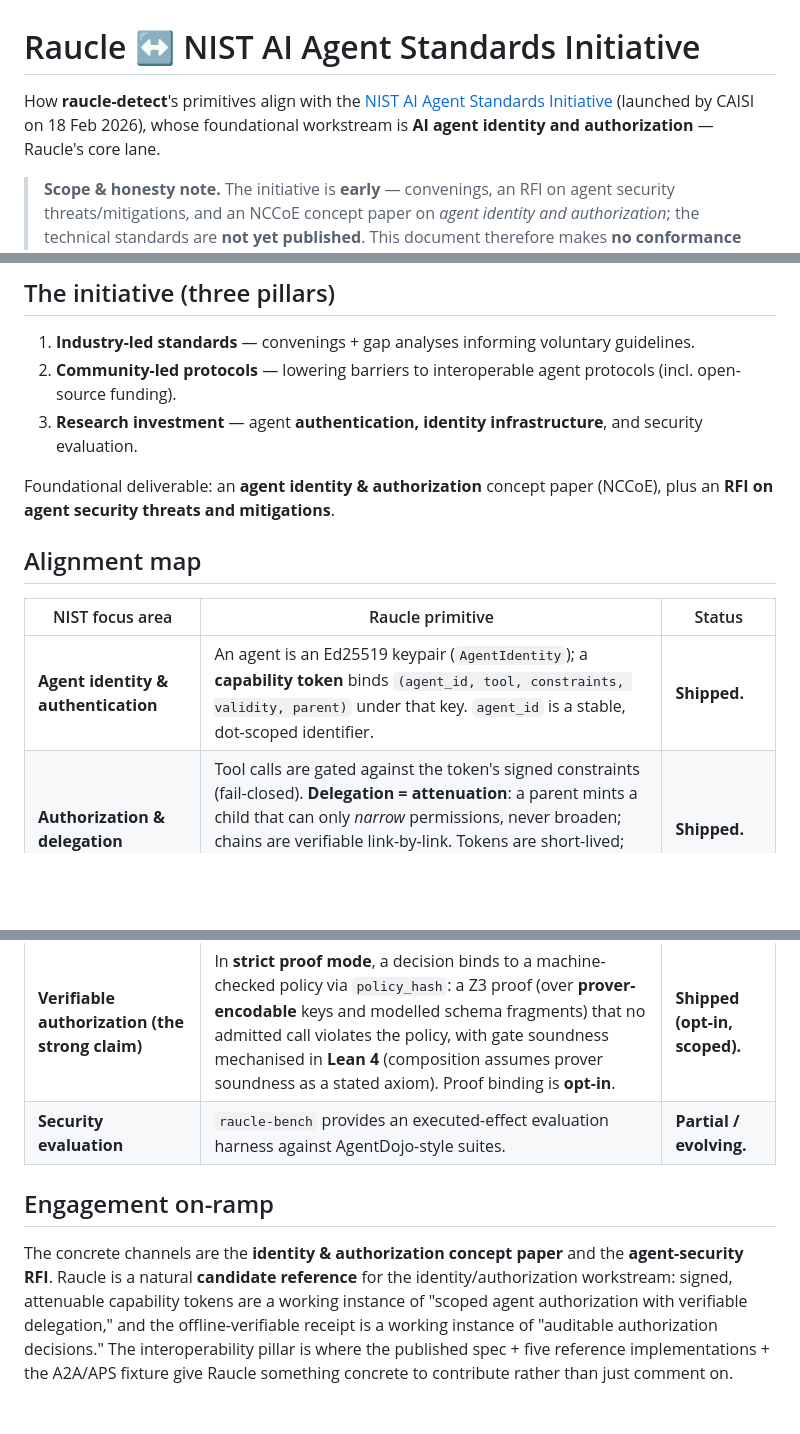
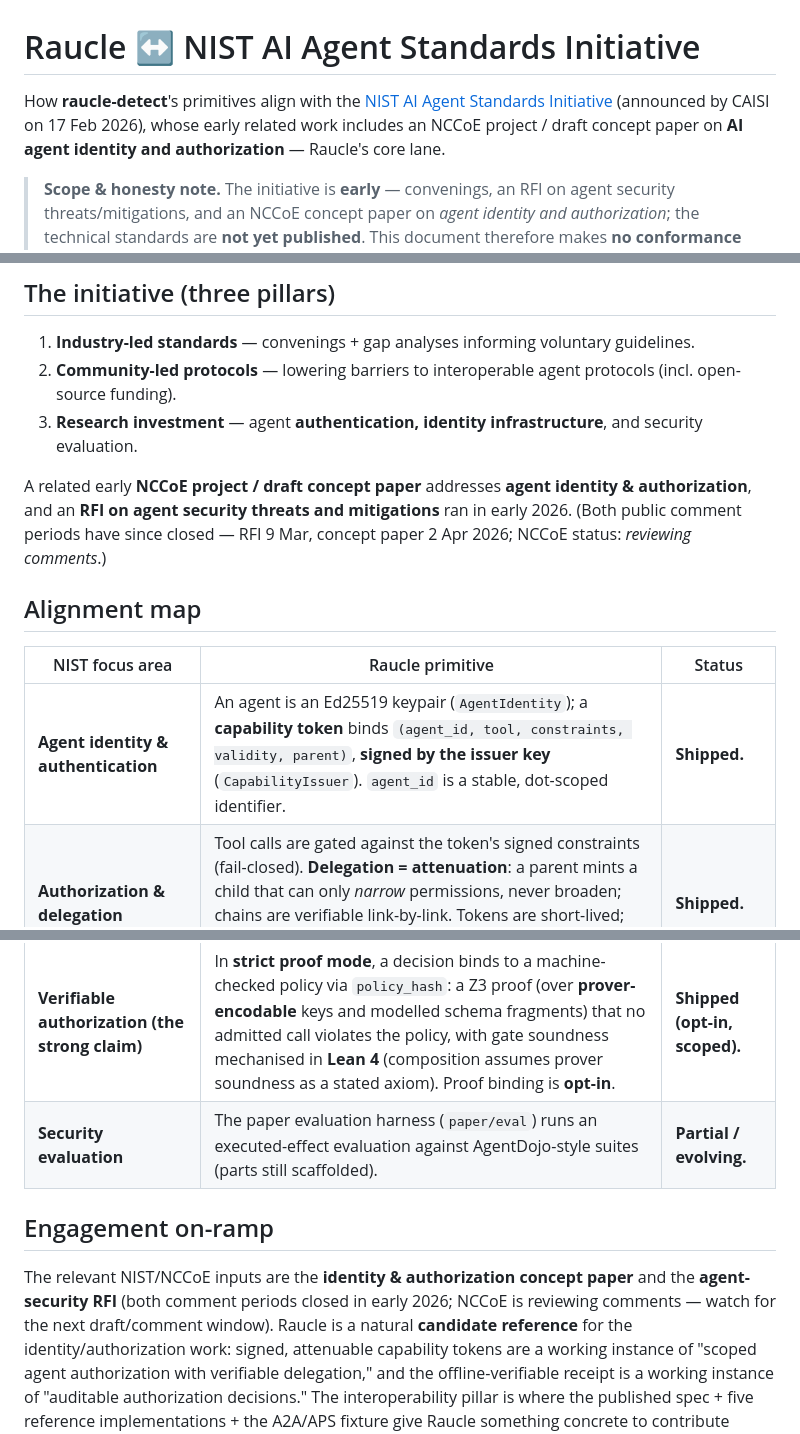
Before and after one commit to craigamcw/raucle-detect, a Markdown page: docs/standards/nist-ai-agent-standards-alignment.md, 3 parts joined by grey strips. Rendered like a GitHub page; blank space fills up the shorter version.

Commit message:
docs(standards): fix NIST status precision + 2 code hedges (codex fact-check)
Codex flagged 5 public-doc issues, all fixed:
- Launch date 18 Feb -> announced 17 Feb 2026 (NIST page).
- "foundational workstream" -> "early related NCCoE project / draft concept
  paper" (NIST doesn't label it a foundational/named workstream).
- Engagement on-ramp reworded: the RFI (closed 9 Mar) and concept paper (closed
  2 Apr) comment periods are over; NCCoE is reviewing comments — framed as past
  inputs, not current channels.
- Capability token "signed by the issuer key (CapabilityIssuer)", not the agent
  key.
- "raucle-bench" -> "the paper evaluation harness (paper/eval), parts still
  scaffolded" — accurate to what's in this repo.

All other rows verified TRUE by codex. Docs-only.

Signed-off-by: Craig Allan-McWilliams <craig@epic28.com>
Co-Authored-By: Claude Opus 4.8 (1M context) <noreply@anthropic.com>
Signed-off-by: Craig Allan-McWilliams <craig@epic28.com>

```diff
--- a/docs/standards/nist-ai-agent-standards-alignment.md
+++ b/docs/standards/nist-ai-agent-standards-alignment.md
@@ -2,8 +2,9 @@
 
 How **raucle-detect**'s primitives align with the
 [NIST AI Agent Standards Initiative](https://www.nist.gov/artificial-intelligence/ai-agent-standards-initiative)
-(launched by CAISI on 18 Feb 2026), whose foundational workstream is **AI agent
-identity and authorization** — Raucle's core lane.
+(announced by CAISI on 17 Feb 2026), whose early related work includes an NCCoE
+project / draft concept paper on **AI agent identity and authorization** —
+Raucle's core lane.
 
 > **Scope & honesty note.** The initiative is **early** — convenings, an RFI on
 > agent security threats/mitigations, and an NCCoE concept paper on *agent
@@ -21,25 +22,29 @@ identity and authorization** — Raucle's core lane.
 2. **Community-led protocols** — lowering barriers to interoperable agent protocols (incl. open-source funding).
 3. **Research investment** — agent **authentication, identity infrastructure**, and security evaluation.
 
-Foundational deliverable: an **agent identity & authorization** concept paper
-(NCCoE), plus an **RFI on agent security threats and mitigations**.
+A related early **NCCoE project / draft concept paper** addresses **agent
+identity & authorization**, and an **RFI on agent security threats and
+mitigations** ran in early 2026. (Both public comment periods have since closed
+— RFI 9 Mar, concept paper 2 Apr 2026; NCCoE status: *reviewing comments*.)
 
 ## Alignment map
 
 | NIST focus area | Raucle primitive | Status |
 |---|---|---|
-| **Agent identity & authentication** | An agent is an Ed25519 keypair (`AgentIdentity`); a **capability token** binds `(agent_id, tool, constraints, validity, parent)` under that key. `agent_id` is a stable, dot-scoped identifier. | **Shipped.** |
+| **Agent identity & authentication** | An agent is an Ed25519 keypair (`AgentIdentity`); a **capability token** binds `(agent_id, tool, constraints, validity, parent)`, **signed by the issuer key** (`CapabilityIssuer`). `agent_id` is a stable, dot-scoped identifier. | **Shipped.** |
 | **Authorization & delegation** | Tool calls are gated against the token's signed constraints (fail-closed). **Delegation = attenuation**: a parent mints a child that can only *narrow* permissions, never broaden; chains are verifiable link-by-link. Tokens are short-lived; **revocation** denies a token (and its descendants **when a parent resolver is configured**). | **Shipped.** |
 | **Action accountability / audit** | Every step emits a content-addressed, EdDSA-signed **provenance receipt**, independently verifiable **offline** by a third party (no trust in the issuing agent required). | **Shipped.** |
 | **Interoperability** | The receipt + canonicalisation are a **published, versioned spec** with **five byte-identical reference implementations** (Python/TS/Go/Rust/C#). Active cross-system interop with the A2A/APS `action_ref` work (a shared JCS+SHA-256 canonicalisation fixture). | **Shipped + in progress.** |
 | **Verifiable authorization (the strong claim)** | In **strict proof mode**, a decision binds to a machine-checked policy via `policy_hash`: a Z3 proof (over **prover-encodable** keys and modelled schema fragments) that no admitted call violates the policy, with gate soundness mechanised in **Lean 4** (composition assumes prover soundness as a stated axiom). Proof binding is **opt-in**. | **Shipped (opt-in, scoped).** |
-| **Security evaluation** | `raucle-bench` provides an executed-effect evaluation harness against AgentDojo-style suites. | **Partial / evolving.** |
+| **Security evaluation** | The paper evaluation harness (`paper/eval`) runs an executed-effect evaluation against AgentDojo-style suites (parts still scaffolded). | **Partial / evolving.** |
 
 ## Engagement on-ramp
 
-The concrete channels are the **identity & authorization concept paper** and the
-**agent-security RFI**. Raucle is a natural **candidate reference** for the
-identity/authorization workstream: signed, attenuable capability tokens are a
+The relevant NIST/NCCoE inputs are the **identity & authorization concept paper**
+and the **agent-security RFI** (both comment periods closed in early 2026; NCCoE
+is reviewing comments — watch for the next draft/comment window). Raucle is a
+natural **candidate reference** for the identity/authorization work: signed,
+attenuable capability tokens are a
 working instance of "scoped agent authorization with verifiable delegation," and
 the offline-verifiable receipt is a working instance of "auditable authorization
 decisions." The interoperability pillar is where the published spec + five
```
